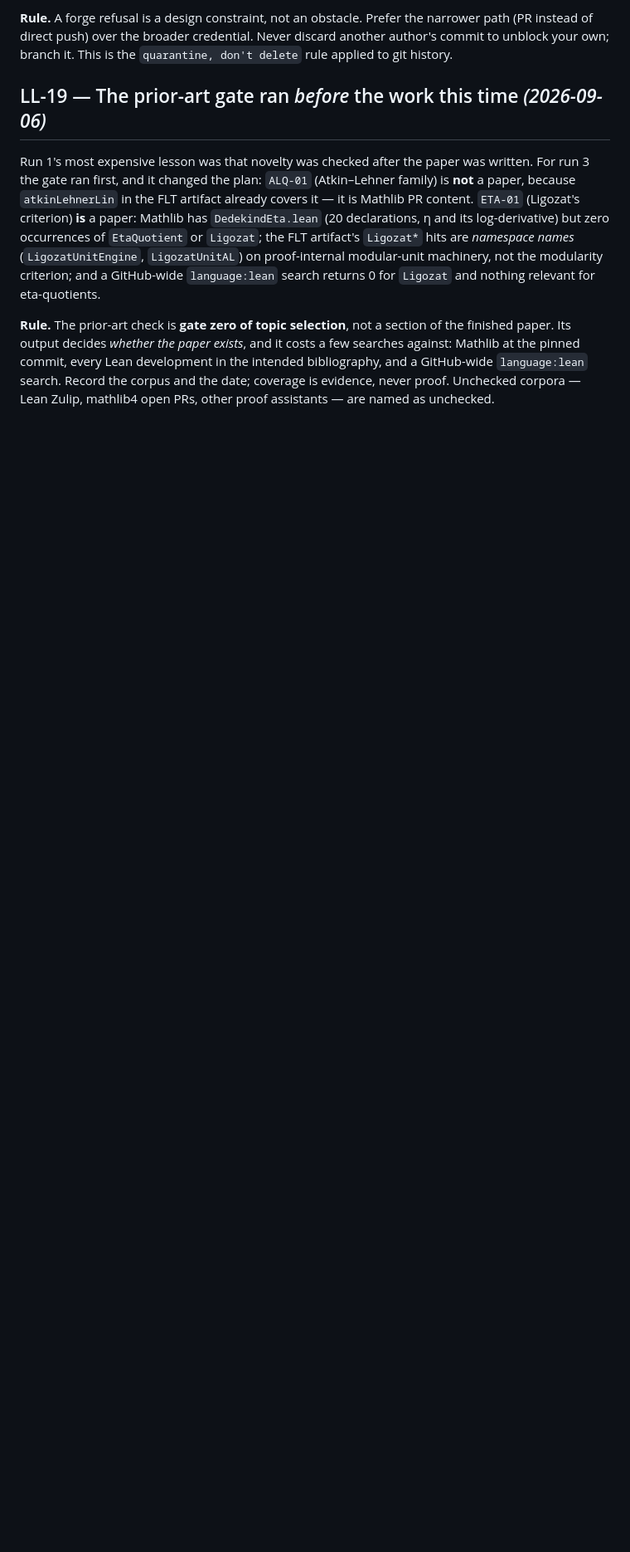
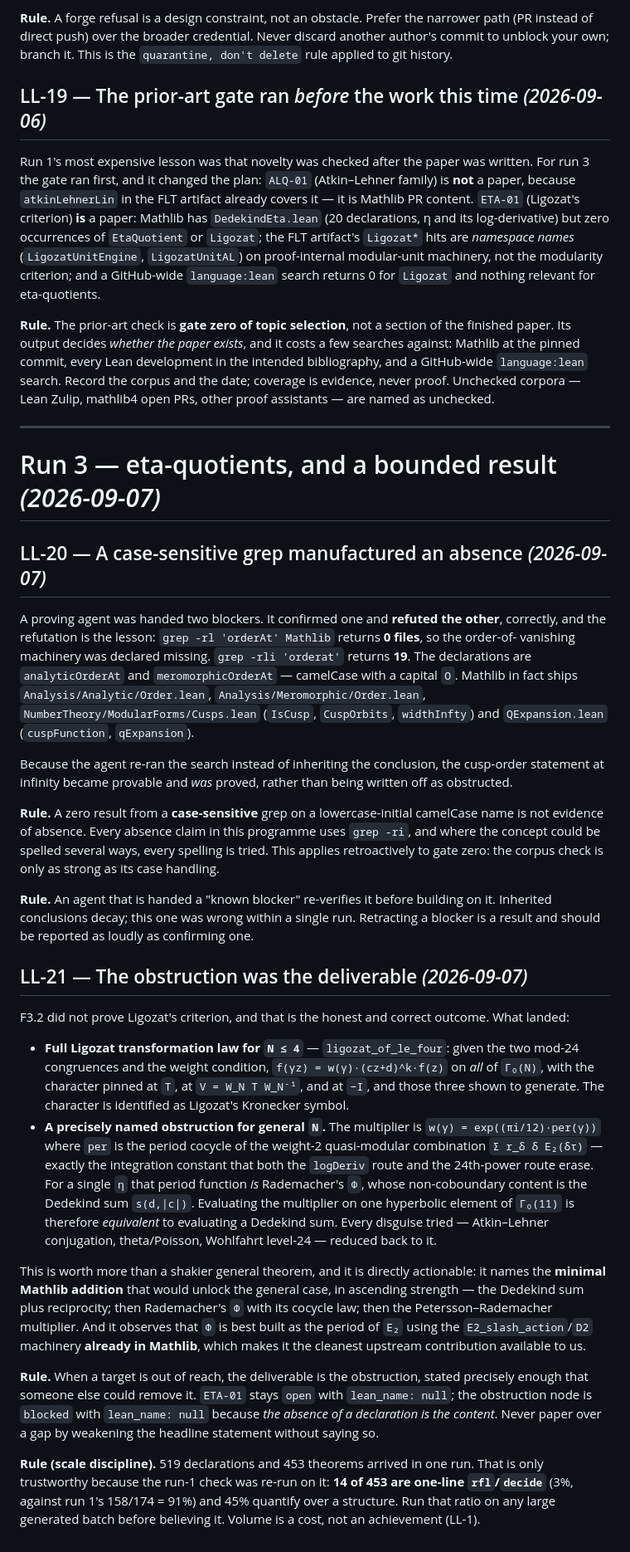
Before and after one commit to xaviercallens/SocrateAI-Scientific-Communication, a Markdown page: LL.md, the part around the change. Shown at 83% size. Rendered like a GitHub page; blank space fills up the shorter version.

Commit message:
LL-20, LL-21 from run 3
LL-20  a case-sensitive grep manufactured an absence. `grep -rl 'orderAt' Mathlib` returns 0;
       `grep -rli 'orderat'` returns 19, because the declarations are analyticOrderAt and
       meromorphicOrderAt. An agent re-verified an inherited blocker, refuted it, and the
       cusp-order statement at infinity became provable instead of being written off.
       All absence claims now use grep -ri. This applies retroactively to gate zero.

LL-21  the obstruction was the deliverable. Ligozat landed for N <= 4; general N is blocked by
       Dedekind sums via Rademacher's Phi, named precisely enough that someone else could remove
       it, with the minimal Mathlib addition identified. ETA-01 stays open, lean_name null.
       Includes the scale-discipline check: 14 of 453 new theorems are one-line rfl/decide (3%),
       against run 1's 91% -- run that ratio before believing any large generated batch.

Co-Authored-By: Claude Fable 5 <noreply@anthropic.com>
Claude-Session: https://claude.ai/code/session_01R7dgmMh5xvGhUZW35DFvK7

```diff
--- a/LL.md
+++ b/LL.md
@@ -385,3 +385,62 @@ paper. Its output decides *whether the paper exists*, and it costs a few searche
 at the pinned commit, every Lean development in the intended bibliography, and a GitHub-wide
 `language:lean` search. Record the corpus and the date; coverage is evidence, never proof.
 Unchecked corpora — Lean Zulip, mathlib4 open PRs, other proof assistants — are named as unchecked.
+
+---
+
+# Run 3 — eta-quotients, and a bounded result *(2026-09-07)*
+
+## LL-20 — A case-sensitive grep manufactured an absence *(2026-09-07)*
+
+A proving agent was handed two blockers. It confirmed one and **refuted the other**, correctly, and
+the refutation is the lesson: `grep -rl 'orderAt' Mathlib` returns **0 files**, so the order-of-
+vanishing machinery was declared missing. `grep -rli 'orderat'` returns **19**. The declarations are
+`analyticOrderAt` and `meromorphicOrderAt` — camelCase with a capital `O`. Mathlib in fact ships
+`Analysis/Analytic/Order.lean`, `Analysis/Meromorphic/Order.lean`,
+`NumberTheory/ModularForms/Cusps.lean` (`IsCusp`, `CuspOrbits`, `widthInfty`) and
+`QExpansion.lean` (`cuspFunction`, `qExpansion`).
+
+Because the agent re-ran the search instead of inheriting the conclusion, the cusp-order statement
+at infinity became provable and *was* proved, rather than being written off as obstructed.
+
+**Rule.** A zero result from a **case-sensitive** grep on a lowercase-initial camelCase name is not
+evidence of absence. Every absence claim in this programme uses `grep -ri`, and where the concept
+could be spelled several ways, every spelling is tried. This applies retroactively to gate zero:
+the corpus check is only as strong as its case handling.
+
+**Rule.** An agent that is handed a "known blocker" re-verifies it before building on it. Inherited
+conclusions decay; this one was wrong within a single run. Retracting a blocker is a result and
+should be reported as loudly as confirming one.
+
+## LL-21 — The obstruction was the deliverable *(2026-09-07)*
+
+F3.2 did not prove Ligozat's criterion, and that is the honest and correct outcome. What landed:
+
+- **Full Ligozat transformation law for `N ≤ 4`** — `ligozat_of_le_four`: given the two mod-24
+  congruences and the weight condition, `f(γz) = w(γ)·(cz+d)^k·f(z)` on *all* of `Γ₀(N)`, with the
+  character pinned at `T`, at `V = W_N T W_N⁻¹`, and at `−I`, and those three shown to generate.
+  The character is identified as Ligozat's Kronecker symbol.
+- **A precisely named obstruction for general `N`.** The multiplier is
+  `w(γ) = exp((πi/12)·per(γ))` where `per` is the period cocycle of the weight-2 quasi-modular
+  combination `Σ r_δ δ E₂(δτ)` — exactly the integration constant that both the `logDeriv` route and
+  the 24th-power route erase. For a single `η` that period function *is* Rademacher's `Φ`, whose
+  non-coboundary content is the Dedekind sum `s(d,|c|)`. Evaluating the multiplier on one hyperbolic
+  element of `Γ₀(11)` is therefore *equivalent* to evaluating a Dedekind sum. Every disguise tried —
+  Atkin–Lehner conjugation, theta/Poisson, Wohlfahrt level-24 — reduced back to it.
+
+This is worth more than a shakier general theorem, and it is directly actionable: it names the
+**minimal Mathlib addition** that would unlock the general case, in ascending strength — the
+Dedekind sum plus reciprocity; then Rademacher's `Φ` with its cocycle law; then the
+Petersson–Rademacher multiplier. And it observes that `Φ` is best built as the period of `E₂` using
+the `E2_slash_action`/`D2` machinery **already in Mathlib**, which makes it the cleanest upstream
+contribution available to us.
+
+**Rule.** When a target is out of reach, the deliverable is the obstruction, stated precisely enough
+that someone else could remove it. `ETA-01` stays `open` with `lean_name: null`; the obstruction node
+is `blocked` with `lean_name: null` because *the absence of a declaration is the content*. Never
+paper over a gap by weakening the headline statement without saying so.
+
+**Rule (scale discipline).** 519 declarations and 453 theorems arrived in one run. That is only
+trustworthy because the run-1 check was re-run on it: **14 of 453 are one-line `rfl`/`decide`** (3%,
+against run 1's 158/174 = 91%) and 45% quantify over a structure. Run that ratio on any large
+generated batch before believing it. Volume is a cost, not an achievement (LL-1).
```
